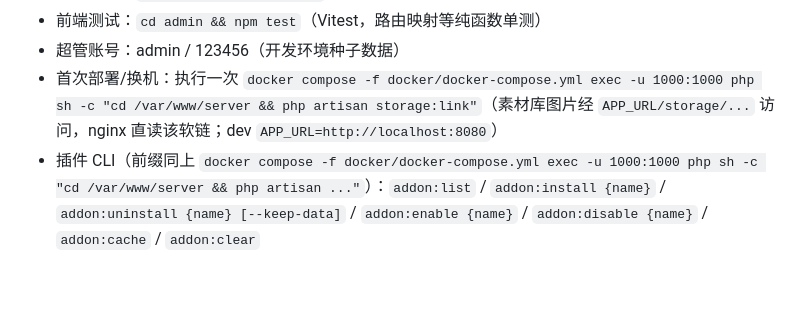
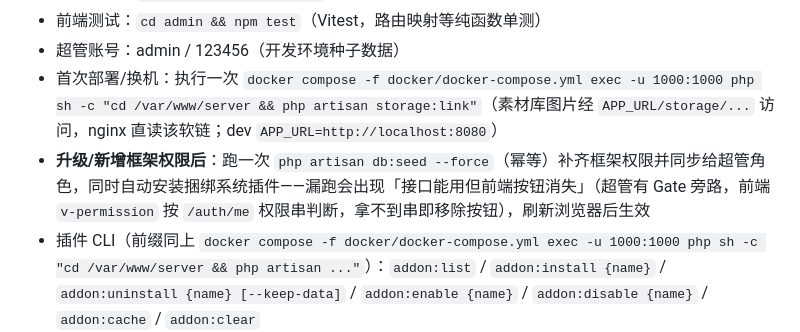
Before and after one commit to mollid/ArkAdmin, a Markdown page: AGENTS.md, the part around the change. Rendered like a GitHub page; blank space fills up the shorter version.

Commit message:
docs(m6): 记录走查第二轮与框架权限同步提醒

```diff
--- a/AGENTS.md
+++ b/AGENTS.md
@@ -27,6 +27,7 @@
 - 前端测试：`cd admin && npm test`（Vitest，路由映射等纯函数单测）
 - 超管账号：admin / 123456（开发环境种子数据）
 - 首次部署/换机：执行一次 `docker compose -f docker/docker-compose.yml exec -u 1000:1000 php sh -c "cd /var/www/server && php artisan storage:link"`（素材库图片经 `APP_URL/storage/...` 访问，nginx 直读该软链；dev `APP_URL=http://localhost:8080`）
+- **升级/新增框架权限后**：跑一次 `php artisan db:seed --force`（幂等）补齐框架权限并同步给超管角色，同时自动安装捆绑系统插件——漏跑会出现「接口能用但前端按钮消失」（超管有 Gate 旁路，前端 `v-permission` 按 `/auth/me` 权限串判断，拿不到串即移除按钮），刷新浏览器后生效
 - 插件 CLI（前缀同上 `docker compose -f docker/docker-compose.yml exec -u 1000:1000 php sh -c "cd /var/www/server && php artisan ..."`）：`addon:list` / `addon:install {name}` / `addon:uninstall {name} [--keep-data]` / `addon:enable {name}` / `addon:disable {name}` / `addon:cache` / `addon:clear`
 - CRUD 生成器：`php artisan ark:crud --table=cms_xxx [--addon=cms] [--force]`——对既有表生成迁移外全套模块（Model/Service/Controller/Requests + 路由/菜单/权限/前端），表名须以插件前缀开头；目标插件 `database/menus.php` 根菜单 children 内需一次性植入 `// ark:crud:menus:start/end` 标记对；追加类内容以 per-table 标记对幂等替换，重复生成加 `--force`
 - 系统插件（M6 harness）：`settings`（设置管理页）/`op_logs`（操作日志），随 `db:seed` 幂等自动安装（`config('arkadmin.system_addons')`）；插件可声明 `database/widgets.php`（仪表盘卡片）与 `database/settings.php`（设置 schema）；日志清理 `php artisan op-logs:prune [--days=90]`；扩展点细节见 `docs/superpowers/specs/2026-09-17-arkadmin-harness.md`
```
